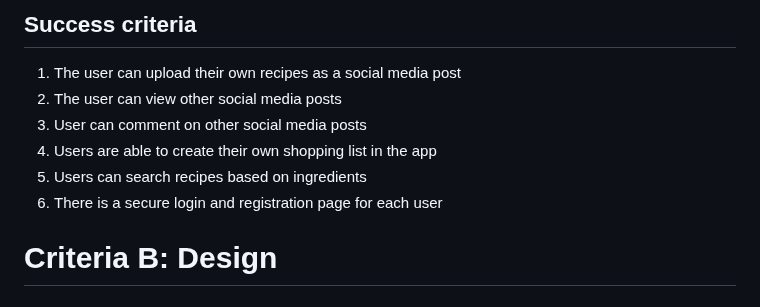
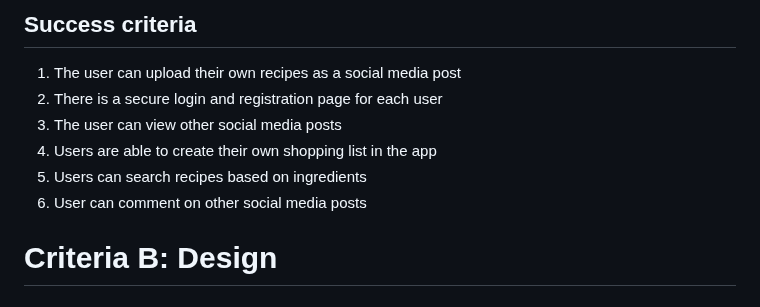
Before and after one commit to KaiFig/Unit_4, a Markdown page: Project/read_me.md, the part around the change. Drawn GitHub-style.

```diff
--- a/Project/read_me.md
+++ b/Project/read_me.md
@@ -28,11 +28,11 @@ I will to design and make a social medai site for a client who is a high school
 
 ## Success criteria
 1. The user can upload their own recipes as a social media post
-2. The user can view other social media posts
-3. User can comment on other social media posts
+2. There is a secure login and registration page for each user
+3. The user can view other social media posts
 4. Users are able to create their own shopping list in the app
 5. Users can search recipes based on ingredients
-6. There is a secure login and registration page for each user
+6. User can comment on other social media posts
 
 
 # Criteria B: Design
```
